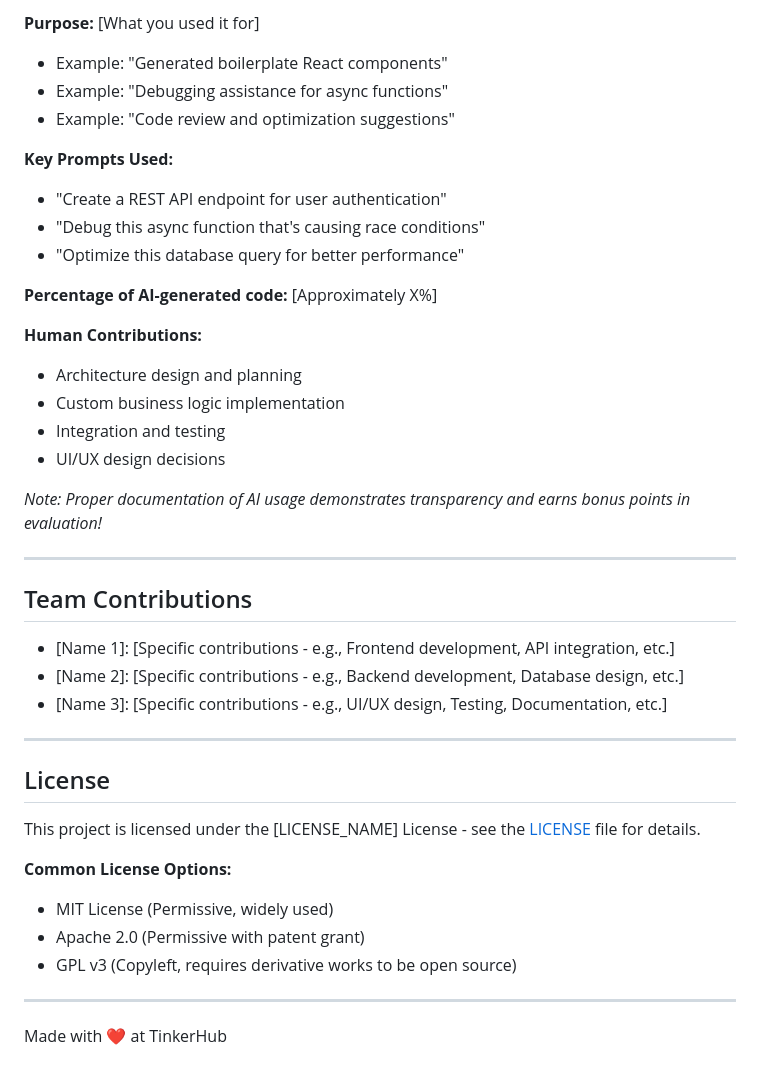
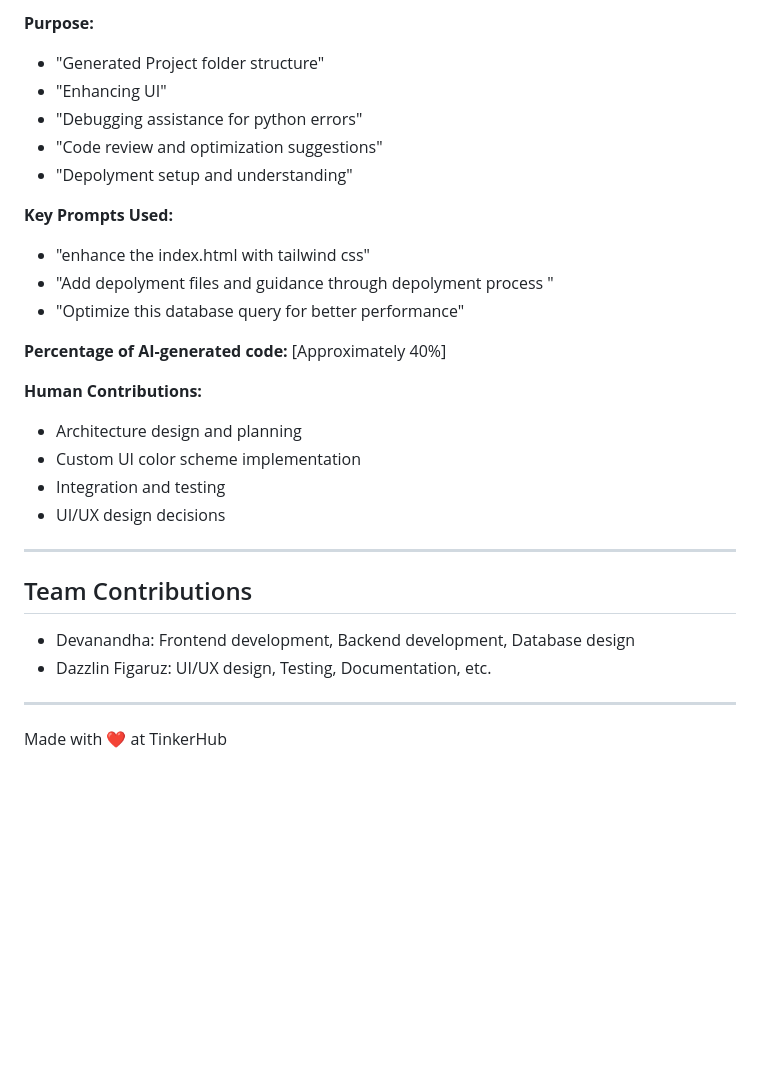
Before and after one commit to devananda-16/Study_Flow, a Markdown page: README.md, the part around one of its changes. Drawn GitHub-style; blank space fills up the shorter version.

```diff
--- a/README.md
+++ b/README.md
@@ -108,43 +101,34 @@ If you used AI tools during development, document them here for transparency:
 
-**Purpose:** [What you used it for]
-- Example: "Generated boilerplate React components"
-- Example: "Debugging assistance for async functions"
-- Example: "Code review and optimization suggestions"
+**Purpose:**
+- "Generated Project folder structure"
+- "Enhancing UI"
+- "Debugging assistance for python errors"
+- "Code review and optimization suggestions"
+- "Depolyment setup and understanding"
 
 **Key Prompts Used:**
-- "Create a REST API endpoint for user authentication"
-- "Debug this async function that's causing race conditions"
+- "enhance the index.html with tailwind css"
+- "Add depolyment files and guidance through depolyment process "
 - "Optimize this database query for better performance"
 
-**Percentage of AI-generated code:** [Approximately X%]
+**Percentage of AI-generated code:** [Approximately 40%]
 
 **Human Contributions:**
 - Architecture design and planning
-- Custom business logic implementation
+- Custom UI color scheme implementation
 - Integration and testing
 - UI/UX design decisions
 
-*Note: Proper documentation of AI usage demonstrates transparency and earns bonus points in evaluation!*
 
 ---
 
 ## Team Contributions
 
-- [Name 1]: [Specific contributions - e.g., Frontend development, API integration, etc.]
-- [Name 2]: [Specific contributions - e.g., Backend development, Database design, etc.]
-- [Name 3]: [Specific contributions - e.g., UI/UX design, Testing, Documentation, etc.]
+- Devanandha: Frontend development, Backend development, Database design
+- Dazzlin Figaruz: UI/UX design, Testing, Documentation, etc.
+
 
 ---
 
-## License
-
-This project is licensed under the [LICENSE_NAME] License - see the [LICENSE](LICENSE) file for details.
-
-**Common License Options:**
-- MIT License (Permissive, widely used)
-- Apache 2.0 (Permissive with patent grant)
-- GPL v3 (Copyleft, requires derivative works to be open source)
-
----
 
 Made with ❤️ at TinkerHub
```
Also changed, not shown: other parts of README.md (+9 -16 lines), dashboard.jpg (added), login.jpg (added), register.jpg (added), 2 other files.
